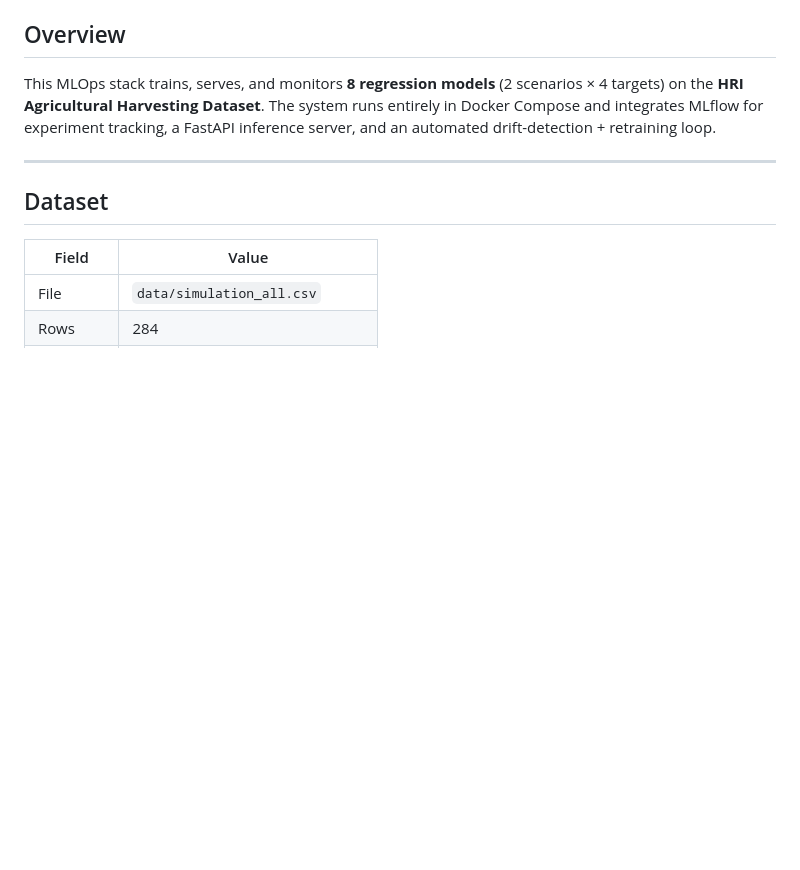
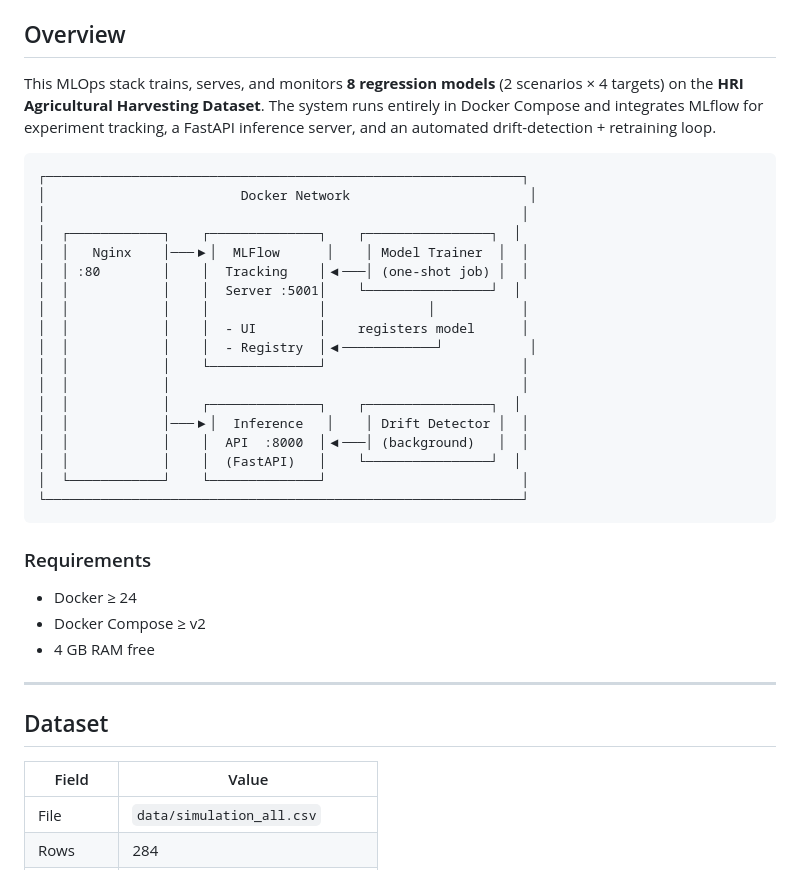
Before and after one commit to Ivan1721/ai-deployment, a Markdown page: mlops-stack/ARCHITECTURE.md, the part around the change. Drawn GitHub-style; blank space fills up the shorter version.

Commit message:
docs: add architecture diagram and requirements to ARCHITECTURE.md
Co-Authored-By: Claude Sonnet 4.6 <noreply@anthropic.com>

````diff
--- a/mlops-stack/ARCHITECTURE.md
+++ b/mlops-stack/ARCHITECTURE.md
@@ -3,6 +3,33 @@
 ## Overview
 
 This MLOps stack trains, serves, and monitors **8 regression models** (2 scenarios × 4 targets) on the **HRI Agricultural Harvesting Dataset**. The system runs entirely in Docker Compose and integrates MLflow for experiment tracking, a FastAPI inference server, and an automated drift-detection + retraining loop.
+
+```
+┌─────────────────────────────────────────────────────────────┐
+│                         Docker Network                       │
+│                                                             │
+│  ┌────────────┐    ┌──────────────┐    ┌────────────────┐  │
+│  │   Nginx    │───▶│  MLFlow      │    │ Model Trainer  │  │
+│  │ :80        │    │  Tracking    │◀───│ (one-shot job) │  │
+│  │            │    │  Server :5001│    └────────────────┘  │
+│  │            │    │              │             │           │
+│  │            │    │  - UI        │    registers model      │
+│  │            │    │  - Registry  │◀────────────┘           │
+│  │            │    └──────────────┘                         │
+│  │            │                                             │
+│  │            │    ┌──────────────┐    ┌────────────────┐  │
+│  │            │───▶│  Inference   │    │ Drift Detector │  │
+│  │            │    │  API  :8000  │◀───│ (background)   │  │
+│  │            │    │  (FastAPI)   │    └────────────────┘  │
+│  └────────────┘    └──────────────┘                         │
+└─────────────────────────────────────────────────────────────┘
+```
+
+### Requirements
+
+- Docker ≥ 24
+- Docker Compose ≥ v2
+- 4 GB RAM free
 
 ---
 
````
